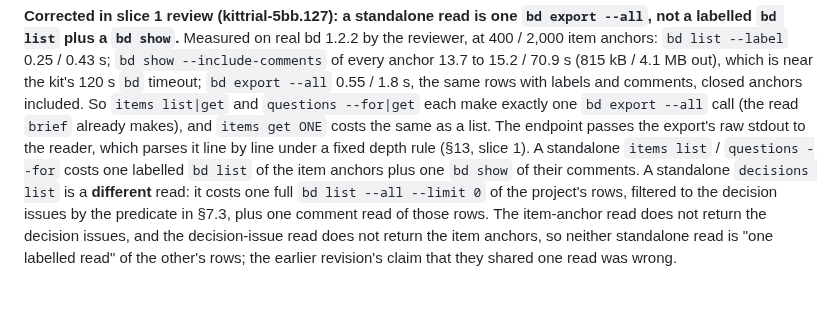
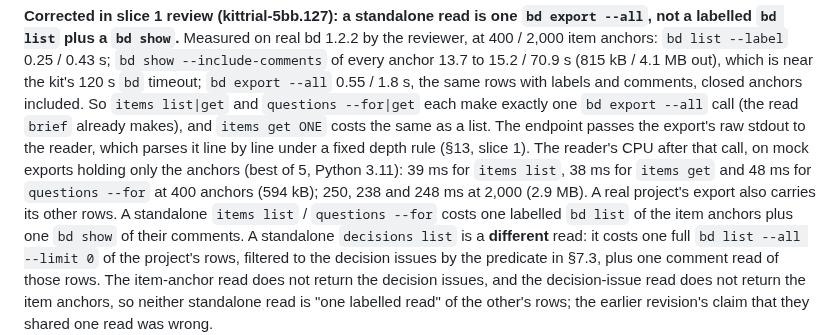
Before and after one commit to jamesjennens/orchestra, a Markdown page: docs/OPEN_ITEMS_DECISIONS_DESIGN.md, the part around the change. GitHub-like rendering; blank space fills up the shorter version.

Commit message:
kittrial-5bb.127 review: the reader's CPU on the export path in the design note
Co-Authored-By: Claude Opus 5.5 <noreply@anthropic.com>
Claude-Session: https://claude.ai/code/session_016tFQzXmpE9SVhkGMRLgV18

```diff
--- a/docs/OPEN_ITEMS_DECISIONS_DESIGN.md
+++ b/docs/OPEN_ITEMS_DECISIONS_DESIGN.md
@@ -673,7 +673,10 @@ anchors: `bd list --label` 0.25 / 0.43 s; `bd show --include-comments` of every
 1.8 s, the same rows with labels and comments, closed anchors included. So `items list|get` and
 `questions --for|get` each make exactly one `bd export --all` call (the read `brief` already makes),
 and `items get ONE` costs the same as a list. The endpoint passes the export's raw stdout to the
-reader, which parses it line by line under a fixed depth rule (§13, slice 1). A standalone `items list` /
+reader, which parses it line by line under a fixed depth rule (§13, slice 1). The reader's CPU after
+that call, on mock exports holding only the anchors (best of 5, Python 3.11): 39 ms for `items list`,
+38 ms for `items get` and 48 ms for `questions --for` at 400 anchors (594 kB); 250, 238 and 248 ms
+at 2,000 (2.9 MB). A real project's export also carries its other rows. A standalone `items list` /
 `questions --for` costs one labelled `bd list` of the item anchors plus one `bd show` of their
 comments. A standalone `decisions list` is a **different** read: it costs one full
 `bd list --all --limit 0` of the project's rows, filtered to the decision issues by the predicate in
```
